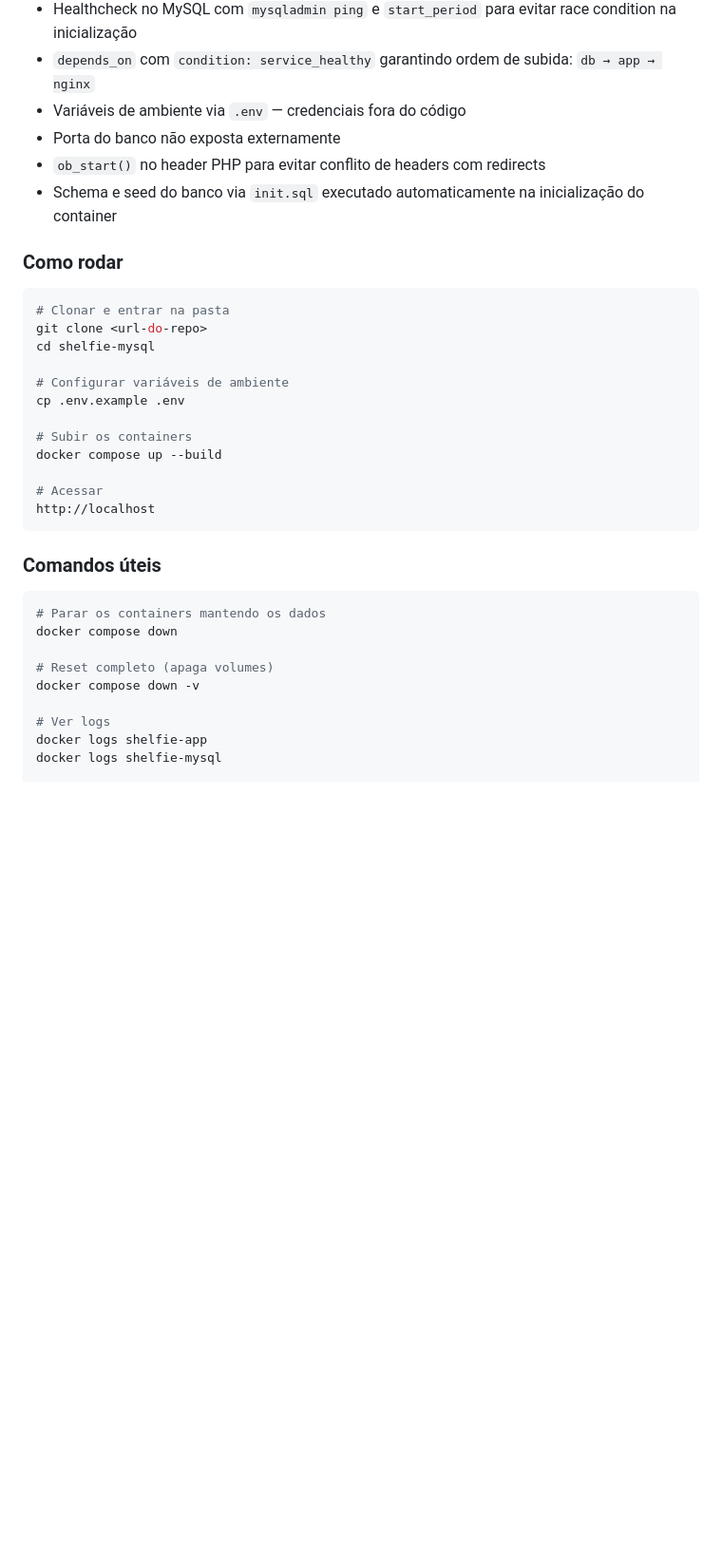
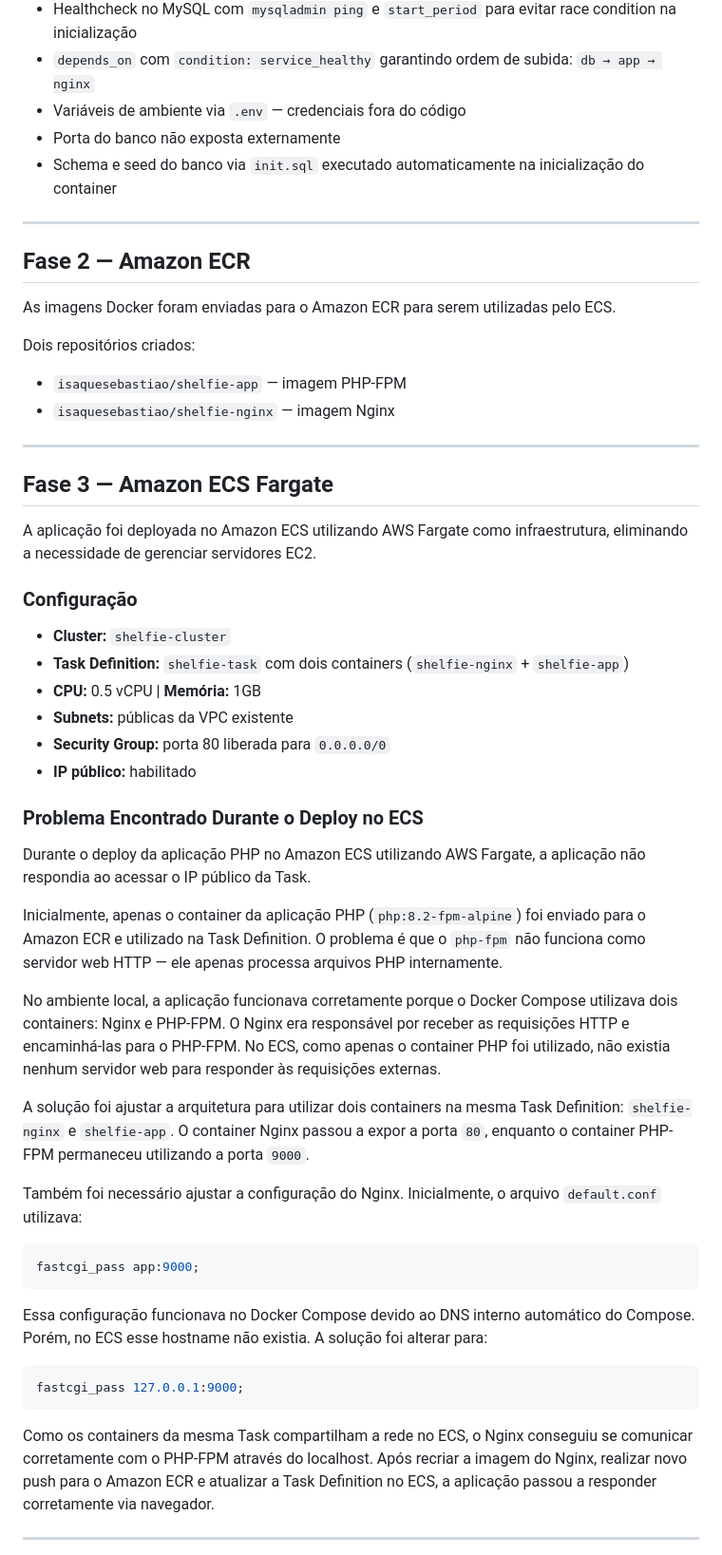
Before and after one commit to Isaqueslv9/Shelfie-CI-CD-, a Markdown page: readme.md, the part around one of its changes. Shown at 95% size. Rendered like a GitHub page; blank space fills up the shorter version.

Commit message:
add: Readme

````diff
--- a/readme.md
+++ b/readme.md
@@ -75,36 +98,56 @@ A aplicação originalmente rodava em XAMPP com phpMyAdmin. O objetivo desta fas
 - `depends_on` com `condition: service_healthy` garantindo ordem de subida: `db → app → nginx`
 - Variáveis de ambiente via `.env` — credenciais fora do código
 - Porta do banco não exposta externamente
-- `ob_start()` no header PHP para evitar conflito de headers com redirects
 - Schema e seed do banco via `init.sql` executado automaticamente na inicialização do container
 
-### Como rodar
+---
 
-```bash
-# Clonar e entrar na pasta
-git clone <url-do-repo>
-cd shelfie-mysql
+## Fase 2 — Amazon ECR
 
-# Configurar variáveis de ambiente
-cp .env.example .env
+As imagens Docker foram enviadas para o Amazon ECR para serem utilizadas pelo ECS.
 
-# Subir os containers
-docker compose up --build
+Dois repositórios criados:
+- `isaquesebastiao/shelfie-app` — imagem PHP-FPM
+- `isaquesebastiao/shelfie-nginx` — imagem Nginx
 
-# Acessar
-http://localhost
+---
+
+## Fase 3 — Amazon ECS Fargate
+
+A aplicação foi deployada no Amazon ECS utilizando AWS Fargate como infraestrutura, eliminando a necessidade de gerenciar servidores EC2.
+
+### Configuração
+
+- **Cluster:** `shelfie-cluster`
+- **Task Definition:** `shelfie-task` com dois containers (`shelfie-nginx` + `shelfie-app`)
+- **CPU:** 0.5 vCPU | **Memória:** 1GB
+- **Subnets:** públicas da VPC existente
+- **Security Group:** porta 80 liberada para `0.0.0.0/0`
+- **IP público:** habilitado
+
+### Problema Encontrado Durante o Deploy no ECS
+
+Durante o deploy da aplicação PHP no Amazon ECS utilizando AWS Fargate, a aplicação não respondia ao acessar o IP público da Task.
+
+Inicialmente, apenas o container da aplicação PHP (`php:8.2-fpm-alpine`) foi enviado para o Amazon ECR e utilizado na Task Definition. O problema é que o `php-fpm` não funciona como servidor web HTTP — ele apenas processa arquivos PHP internamente.
+
+No ambiente local, a aplicação funcionava corretamente porque o Docker Compose utilizava dois containers: Nginx e PHP-FPM. O Nginx era responsável por receber as requisições HTTP e encaminhá-las para o PHP-FPM. No ECS, como apenas o container PHP foi utilizado, não existia nenhum servidor web para responder às requisições externas.
+
+A solução foi ajustar a arquitetura para utilizar dois containers na mesma Task Definition: `shelfie-nginx` e `shelfie-app`. O container Nginx passou a expor a porta `80`, enquanto o container PHP-FPM permaneceu utilizando a porta `9000`.
+
+Também foi necessário ajustar a configuração do Nginx. Inicialmente, o arquivo `default.conf` utilizava:
+
+```nginx
+fastcgi_pass app:9000;
 ```
 
-### Comandos úteis
+Essa configuração funcionava no Docker Compose devido ao DNS interno automático do Compose. Porém, no ECS esse hostname não existia. A solução foi alterar para:
 
-```bash
-# Parar os containers mantendo os dados
-docker compose down
+```nginx
+fastcgi_pass 127.0.0.1:9000;
+```
 
-# Reset completo (apaga volumes)
-docker compose down -v
+Como os containers da mesma Task compartilham a rede no ECS, o Nginx conseguiu se comunicar corretamente com o PHP-FPM através do localhost. Após recriar a imagem do Nginx, realizar novo push para o Amazon ECR e atualizar a Task Definition no ECS, a aplicação passou a responder corretamente via navegador.
 
-# Ver logs
-docker logs shelfie-app
-docker logs shelfie-mysql
+---
 
````
Also changed, not shown: other parts of readme.md (+98 -23 lines).
